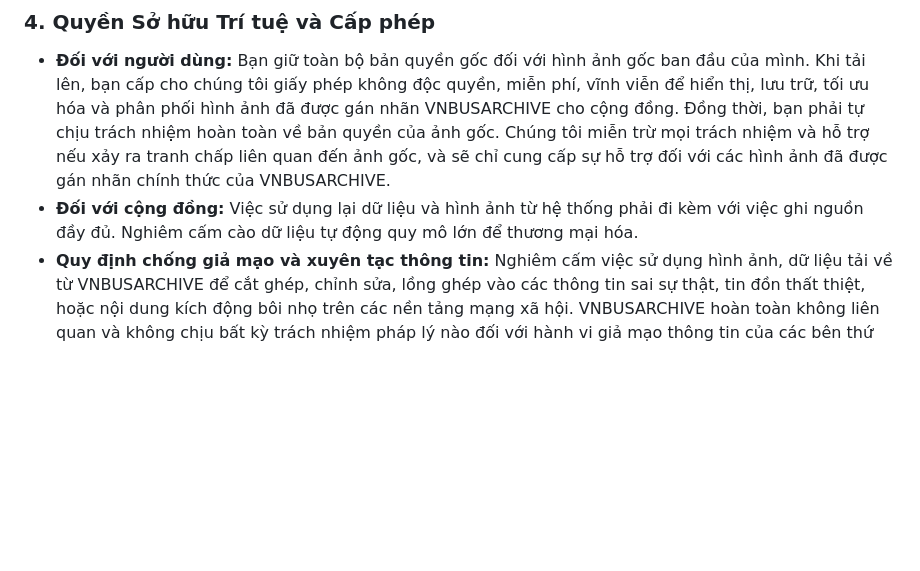
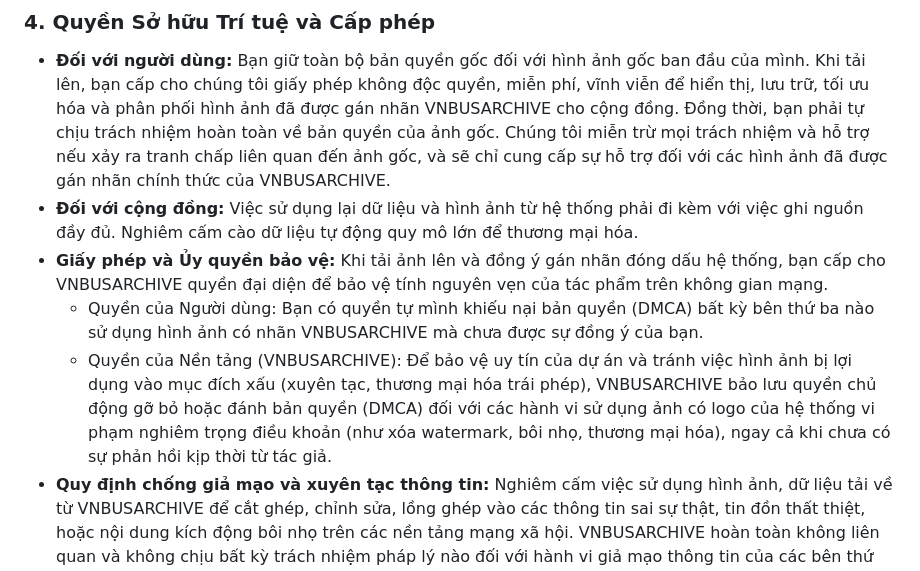
Before and after one commit to hoyuuna/VNBUSARCHIVE, a Markdown page: Policy.md, the part around the change. GitHub-like rendering; blank space fills up the shorter version.

```diff
--- a/Policy.md
+++ b/Policy.md
@@ -32,6 +32,9 @@ Khi tải ảnh lên hệ thống, bạn cam kết tuân thủ tuyệt đối qu
 ### 4. Quyền Sở hữu Trí tuệ và Cấp phép
 * **Đối với người dùng:** Bạn giữ toàn bộ bản quyền gốc đối với hình ảnh gốc ban đầu của mình. Khi tải lên, bạn cấp cho chúng tôi giấy phép không độc quyền, miễn phí, vĩnh viễn để hiển thị, lưu trữ, tối ưu hóa và phân phối hình ảnh đã được gán nhãn VNBUSARCHIVE cho cộng đồng. Đồng thời, bạn phải tự chịu trách nhiệm hoàn toàn về bản quyền của ảnh gốc. Chúng tôi miễn trừ mọi trách nhiệm và hỗ trợ nếu xảy ra tranh chấp liên quan đến ảnh gốc, và sẽ chỉ cung cấp sự hỗ trợ đối với các hình ảnh đã được gán nhãn chính thức của VNBUSARCHIVE.
 * **Đối với cộng đồng:** Việc sử dụng lại dữ liệu và hình ảnh từ hệ thống phải đi kèm với việc ghi nguồn đầy đủ. Nghiêm cấm cào dữ liệu tự động quy mô lớn để thương mại hóa.
+* **Giấy phép và Ủy quyền bảo vệ:** Khi tải ảnh lên và đồng ý gán nhãn đóng dấu hệ thống, bạn cấp cho VNBUSARCHIVE quyền đại diện để bảo vệ tính nguyên vẹn của tác phẩm trên không gian mạng.
+  * Quyền của Người dùng: Bạn có quyền tự mình khiếu nại bản quyền (DMCA) bất kỳ bên thứ ba nào sử dụng hình ảnh có nhãn VNBUSARCHIVE mà chưa được sự đồng ý của bạn.
+  * Quyền của Nền tảng (VNBUSARCHIVE): Để bảo vệ uy tín của dự án và tránh việc hình ảnh bị lợi dụng vào mục đích xấu (xuyên tạc, thương mại hóa trái phép), VNBUSARCHIVE bảo lưu quyền chủ động gỡ bỏ hoặc đánh bản quyền (DMCA) đối với các hành vi sử dụng ảnh có logo của hệ thống vi phạm nghiêm trọng điều khoản (như xóa watermark, bôi nhọ, thương mại hóa), ngay cả khi chưa có sự phản hồi kịp thời từ tác giả.
 * **Quy định chống giả mạo và xuyên tạc thông tin:** Nghiêm cấm việc sử dụng hình ảnh, dữ liệu tải về từ VNBUSARCHIVE để cắt ghép, chỉnh sửa, lồng ghép vào các thông tin sai sự thật, tin đồn thất thiệt, hoặc nội dung kích động bôi nhọ trên các nền tảng mạng xã hội. VNBUSARCHIVE hoàn toàn không liên quan và không chịu bất kỳ trách nhiệm pháp lý nào đối với hành vi giả mạo thông tin của các bên thứ ba này.
 
 ### 5. Kiểm duyệt và Chỉnh sửa Dữ liệu
```
